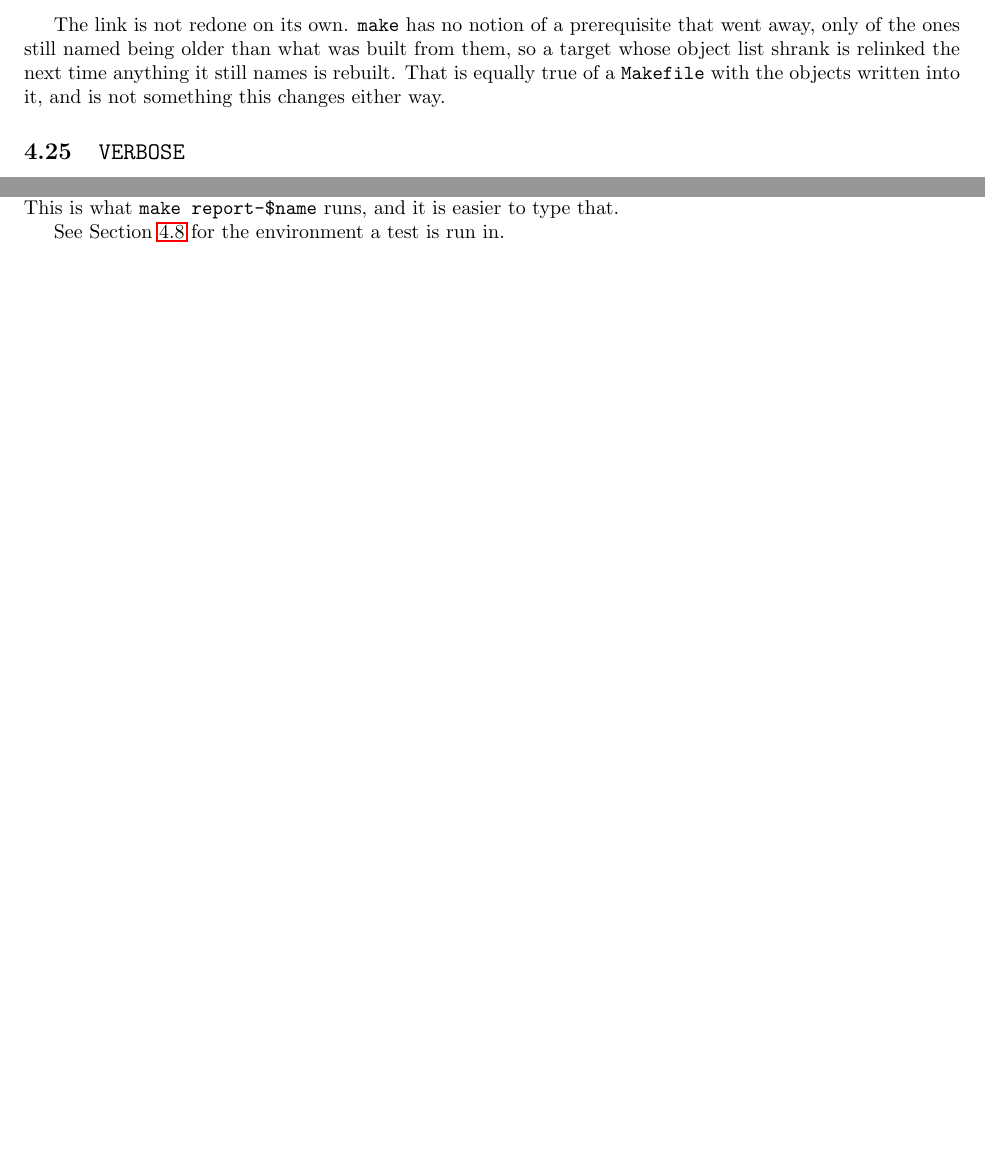
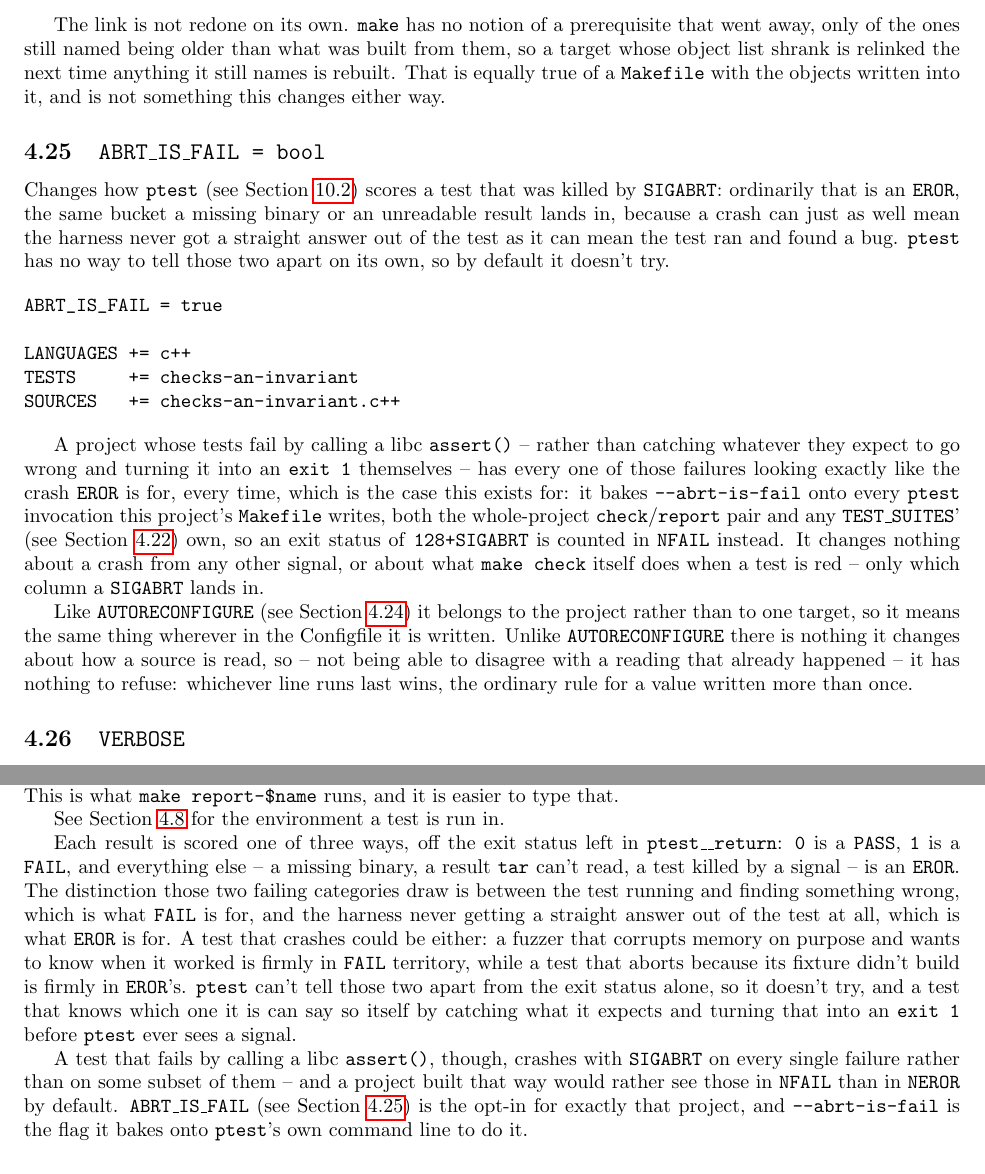
Before and after one commit to palmer-dabbelt/pconfigure, a LaTeX document (doc/pconfigure.tex): two parts of pages 24 and 51 of 55 before the commit and two parts of pages 24 and 52 of 56 after it, joined at a grey line, cut so that both start at the same text, the shorter picture padded with empty space. Compiled offline with pdfLaTeX.

Commit message:
doc: document ptest's PASS/FAIL/EROR split and ABRT_IS_FAIL
Writes down, next to prog:ptest, the distinction the previous two
commits were restoring and then building an opt-in around: FAIL is
the test running and finding a bug, EROR is the harness never
getting a straight answer out of it, and ptest can't tell a crash
apart into either bucket on its own -- which is why it doesn't try,
and why a test that can tell is the one that should say so. Also adds
the ABRT_IS_FAIL section cmd:abrt_is_fail points at.

Assisted-by: Claude Sonnet 5 <noreply@anthropic.com>
Signed-off-by: Palmer Dabbelt <palmer@dabbelt.com>

```diff
--- a/doc/pconfigure.tex
+++ b/doc/pconfigure.tex
@@ -1762,6 +1762,45 @@ than what was built from them, so a target whose object list shrank is
 relinked the next time anything it still names is rebuilt.  That is
 equally true of a \texttt{Makefile} with the objects written into it,
 and is not something this changes either way.
+
+\subsection{\texttt{ABRT\_IS\_FAIL = bool} \label{cmd:abrt_is_fail}}
+
+Changes how \texttt{ptest} (see Section~\ref{prog:ptest}) scores a
+test that was killed by \texttt{SIGABRT}: ordinarily that is an
+\texttt{EROR}, the same bucket a missing binary or an unreadable
+result lands in, because a crash can just as well mean the harness
+never got a straight answer out of the test as it can mean the test
+ran and found a bug.  \texttt{ptest} has no way to tell those two
+apart on its own, so by default it doesn't try.
+
+\begin{verbatim}
+ABRT_IS_FAIL = true
+
+LANGUAGES += c++
+TESTS     += checks-an-invariant
+SOURCES   += checks-an-invariant.c++
+\end{verbatim}
+
+A project whose tests fail by calling a libc \texttt{assert()} --
+rather than catching whatever they expect to go wrong and turning it
+into an \texttt{exit 1} themselves -- has every one of those failures
+looking exactly like the crash \texttt{EROR} is for, every time,
+which is the case this exists for: it bakes \texttt{--abrt-is-fail}
+onto every \texttt{ptest} invocation this project's \texttt{Makefile}
+writes, both the whole-project \texttt{check}/\texttt{report} pair and
+any \texttt{TEST\_SUITES}' (see Section~\ref{cmd:test_suites}) own, so
+an exit status of \texttt{128+SIGABRT} is counted in \texttt{NFAIL}
+instead.  It changes nothing about a crash from any other signal, or
+about what \texttt{make check} itself does when a test is red --
+only which column a \texttt{SIGABRT} lands in.
+
+Like \texttt{AUTORECONFIGURE} (see Section~\ref{cmd:autoreconfigure})
+it belongs to the project rather than to one target, so it means the
+same thing wherever in the Configfile it is written.  Unlike
+\texttt{AUTORECONFIGURE} there is nothing it changes about how a
+source is read, so -- not being able to disagree with a reading that
+already happened -- it has nothing to refuse: whichever line runs
+last wins, the ordinary rule for a value written more than once.
 
 \subsection{\texttt{VERBOSE} \label{cmd:verbose}}
 
@@ -4186,6 +4225,31 @@ nothing about why the test was run, so there is nothing in
 
 See Section~\ref{cmd:tests} for the environment a test is run in.
 
+Each result is scored one of three ways, off the exit status left in
+\texttt{ptest\_\_return}: \texttt{0} is a \texttt{PASS}, \texttt{1} is
+a \texttt{FAIL}, and everything else -- a missing binary, a result
+\texttt{tar} can't read, a test killed by a signal -- is an
+\texttt{EROR}.  The distinction those two failing categories draw is
+between the test running and finding something wrong, which is what
+\texttt{FAIL} is for, and the harness never getting a straight answer
+out of the test at all, which is what \texttt{EROR} is for.  A test
+that crashes could be either: a fuzzer that corrupts memory on
+purpose and wants to know when it worked is firmly in \texttt{FAIL}
+territory, while a test that aborts because its fixture didn't build
+is firmly in \texttt{EROR}'s.  \texttt{ptest} can't tell those two
+apart from the exit status alone, so it doesn't try, and a test that
+knows which one it is can say so itself by catching what it expects
+and turning that into an \texttt{exit 1} before \texttt{ptest} ever
+sees a signal.
+
+A test that fails by calling a libc \texttt{assert()}, though,
+crashes with \texttt{SIGABRT} on every single failure rather than on
+some subset of them -- and a project built that way would rather see
+those in \texttt{NFAIL} than in \texttt{NEROR} by default.
+\texttt{ABRT\_IS\_FAIL} (see Section~\ref{cmd:abrt_is_fail}) is the
+opt-in for exactly that project, and \texttt{--abrt-is-fail} is the
+flag it bakes onto \texttt{ptest}'s own command line to do it.
+
 \subsection{\texttt{pinclude} \label{prog:pinclude}}
 
 A small command-line tools that exposes \texttt{libpinclude.so},
```
